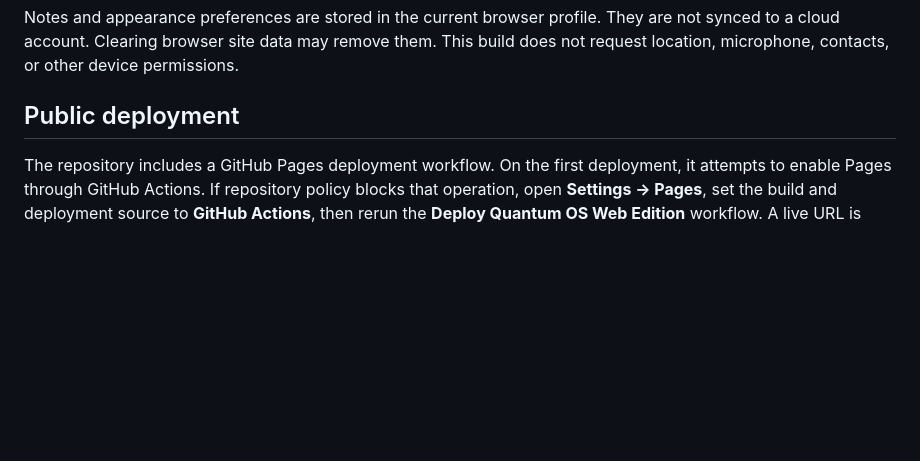
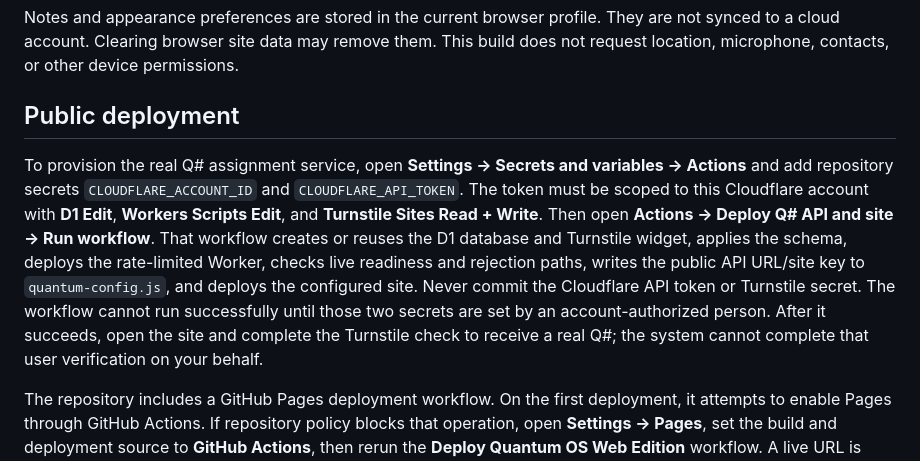
Before and after one commit to wayout4/Q, a Markdown page: README.md, the part around the change. Rendered like a GitHub page; blank space fills up the shorter version.

Commit message:
Document one-run Q# production provisioning

```diff
--- a/README.md
+++ b/README.md
@@ -58,6 +58,9 @@ Notes and appearance preferences are stored in the current browser profile. They
 
 ## Public deployment
 
+To provision the real Q# assignment service, open **Settings → Secrets and variables → Actions** and add repository secrets `CLOUDFLARE_ACCOUNT_ID` and `CLOUDFLARE_API_TOKEN`. The token must be scoped to this Cloudflare account with **D1 Edit**, **Workers Scripts Edit**, and **Turnstile Sites Read + Write**. Then open **Actions → Deploy Q# API and site → Run workflow**. That workflow creates or reuses the D1 database and Turnstile widget, applies the schema, deploys the rate-limited Worker, checks live readiness and rejection paths, writes the public API URL/site key to `quantum-config.js`, and deploys the configured site. Never commit the Cloudflare API token or Turnstile secret. The workflow cannot run successfully until those two secrets are set by an account-authorized person. After it succeeds, open the site and complete the Turnstile check to receive a real Q#; the system cannot complete that user verification on your behalf.
+
+
 The repository includes a GitHub Pages deployment workflow. On the first deployment, it attempts to enable Pages through GitHub Actions. If repository policy blocks that operation, open **Settings → Pages**, set the build and deployment source to **GitHub Actions**, then rerun the **Deploy Quantum OS Web Edition** workflow. A live URL is only confirmed after the deployment job succeeds.
 
 ## Release package
```
